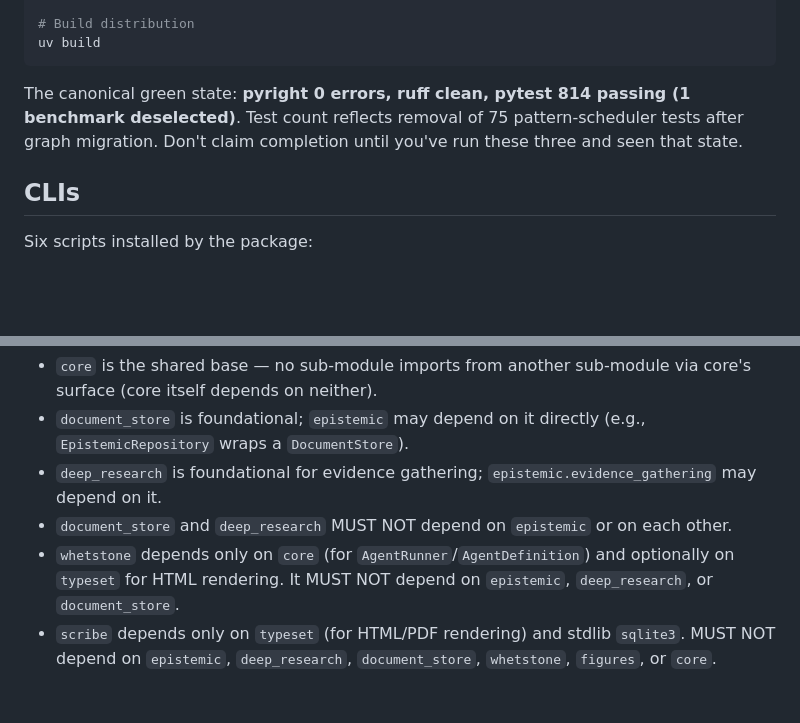
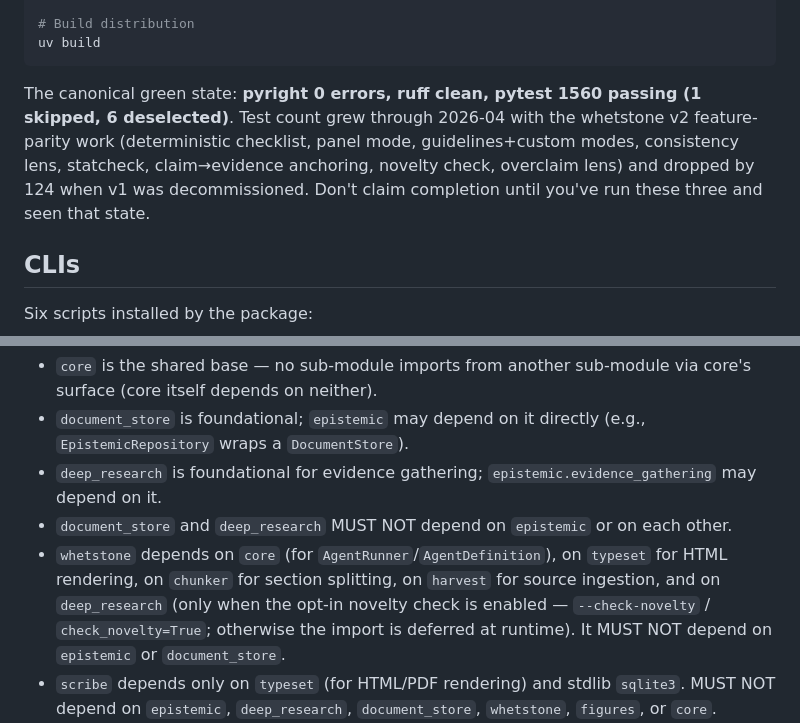
Before and after one commit to TimoLassmann/andamentum, a Markdown page: CLAUDE.md, 2 parts joined by grey strips. Rendered like a GitHub page; blank space fills up the shorter version.

Commit message:
docs(claude.md): update layering and canonical green state
Two corrections after the v2 feature-parity work landed:

1. Whetstone layering: whetstone now legitimately depends on
   `deep_research` (via the opt-in novelty check, step 10 of the
   feature-parity plan) and on `chunker` + `harvest` (which it
   already used in practice). Updated the layering bullet to match
   reality. The deep_research dep is runtime-deferred — the import
   only fires when `--check-novelty` / `check_novelty=True`, so the
   import graph cost is zero for the default path.

2. Canonical green state: was 814 passing — long stale. Current is
   1560 passing (the v1 decommission in step 7 removed 124 v1 tests
   from a 1684-test peak). Brief note on how the count grew + dropped.

Co-Authored-By: Claude Opus 4.7 (1M context) <noreply@anthropic.com>

````diff
--- a/CLAUDE.md
+++ b/CLAUDE.md
@@ -56,7 +56,7 @@ uv run ruff format
 uv build
 ```
 
-The canonical green state: **pyright 0 errors, ruff clean, pytest 814 passing (1 benchmark deselected)**. Test count reflects removal of 75 pattern-scheduler tests after graph migration. Don't claim completion until you've run these three and seen that state.
+The canonical green state: **pyright 0 errors, ruff clean, pytest 1560 passing (1 skipped, 6 deselected)**. Test count grew through 2026-04 with the whetstone v2 feature-parity work (deterministic checklist, panel mode, guidelines+custom modes, consistency lens, statcheck, claim→evidence anchoring, novelty check, overclaim lens) and dropped by 124 when v1 was decommissioned. Don't claim completion until you've run these three and seen that state.
 
 ## CLIs
 
@@ -84,7 +84,7 @@ andamentum-chunker --help
 - `document_store` is foundational; `epistemic` may depend on it directly (e.g., `EpistemicRepository` wraps a `DocumentStore`).
 - `deep_research` is foundational for evidence gathering; `epistemic.evidence_gathering` may depend on it.
 - `document_store` and `deep_research` MUST NOT depend on `epistemic` or on each other.
-- `whetstone` depends only on `core` (for `AgentRunner`/`AgentDefinition`) and optionally on `typeset` for HTML rendering. It MUST NOT depend on `epistemic`, `deep_research`, or `document_store`.
+- `whetstone` depends on `core` (for `AgentRunner`/`AgentDefinition`), on `typeset` for HTML rendering, on `chunker` for section splitting, on `harvest` for source ingestion, and on `deep_research` (only when the opt-in novelty check is enabled — `--check-novelty` / `check_novelty=True`; otherwise the import is deferred at runtime). It MUST NOT depend on `epistemic` or `document_store`.
 - `scribe` depends only on `typeset` (for HTML/PDF rendering) and stdlib `sqlite3`. MUST NOT depend on `epistemic`, `deep_research`, `document_store`, `whetstone`, `figures`, or `core`.
 - `figures` depends only on matplotlib + numpy + pydantic. The optional `figures.scribe_glue` submodule is the ONLY place where `scribe` is imported; the rest of `figures` MUST NOT touch `scribe`. `figures` MUST NOT depend on `epistemic`, `deep_research`, `document_store`, `whetstone`, `typeset`, or `core`.
 - `chunker` depends only on `core` (for `AgentRunner`, model resolution) and `rapidfuzz` (for tiered anchor matching). MUST NOT depend on `epistemic`, `deep_research`, `document_store`, `whetstone`, `scribe`, `figures`, or `typeset`. Other modules MAY depend on `chunker` (e.g. whetstone for section-by-section review on huge documents, document_store for embedding-quality chunks).
````
